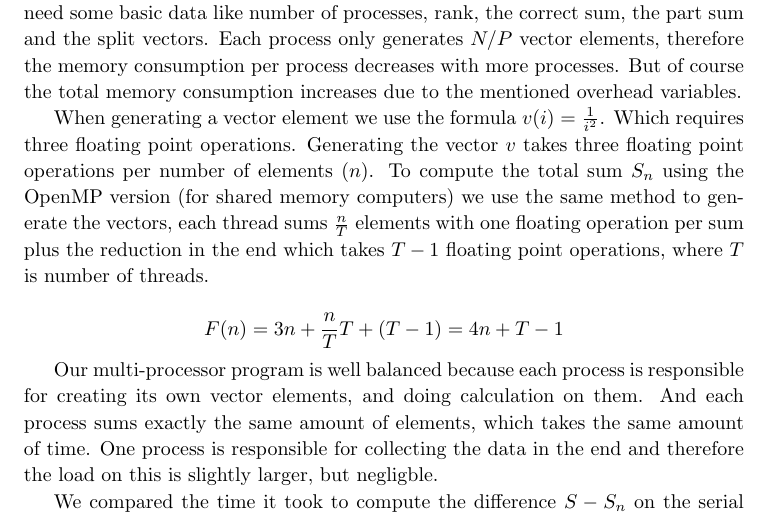
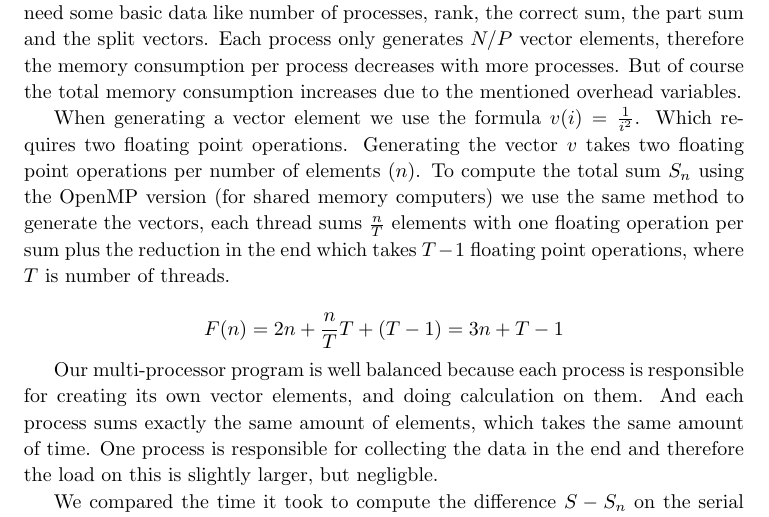
Before and after one commit to hgranlund/superComp, a LaTeX document (oving4/rapport/oving4rapp.tex): part of page 3 of 3, cut so that both start at the same text. Compiled offline with pdfLaTeX.

Commit message:
COrrected a FLOP error

```diff
--- a/oving4/rapport/oving4rapp.tex
+++ b/oving4/rapport/oving4rapp.tex
@@ -225,9 +225,9 @@
     Considering the memory requirement our program is pretty smart. All processes need some basic data like number of processes, rank, the correct sum, the part sum and the split vectors. Each process only generates $ N/P $ vector elements, therefore the memory consumption per process decreases with more processes. But of course the total memory consumption increases due to the mentioned overhead variables.
 
 
-    When generating a vector element we use the formula $ v(i) = \frac{1}{i^2}$. Which requires three floating point operations. Generating the vector $v$ takes three floating point operations per number of elements ($n$). To compute the total sum $S_n$ using the OpenMP version (for shared memory computers) we use the same method to generate the vectors, each thread sums $\frac{n}{T}$ elements with one floating operation per sum plus the reduction in the end which takes $T-1$ floating point operations, where $T$ is number of threads.
+    When generating a vector element we use the formula $ v(i) = \frac{1}{i^2}$. Which requires two floating point operations. Generating the vector $v$ takes two floating point operations per number of elements ($n$). To compute the total sum $S_n$ using the OpenMP version (for shared memory computers) we use the same method to generate the vectors, each thread sums $\frac{n}{T}$ elements with one floating operation per sum plus the reduction in the end which takes $T-1$ floating point operations, where $T$ is number of threads.
 
-    $$ F(n) = 3n + \frac{n}{T}T+(T-1) = 4n + T - 1 $$
+    $$ F(n) = 2n + \frac{n}{T}T+(T-1) = 3n + T - 1 $$
 
 
     Our multi-processor program is well balanced because each process is responsible for creating its own vector elements, and doing calculation on them. And each process sums exactly the same amount of elements, which takes the same amount of time. One process is responsible for collecting the data in the end and therefore the load on this is slightly larger, but negligble.
```
Also changed, not shown: oving4/rapport/oving4rapp.pdf.
